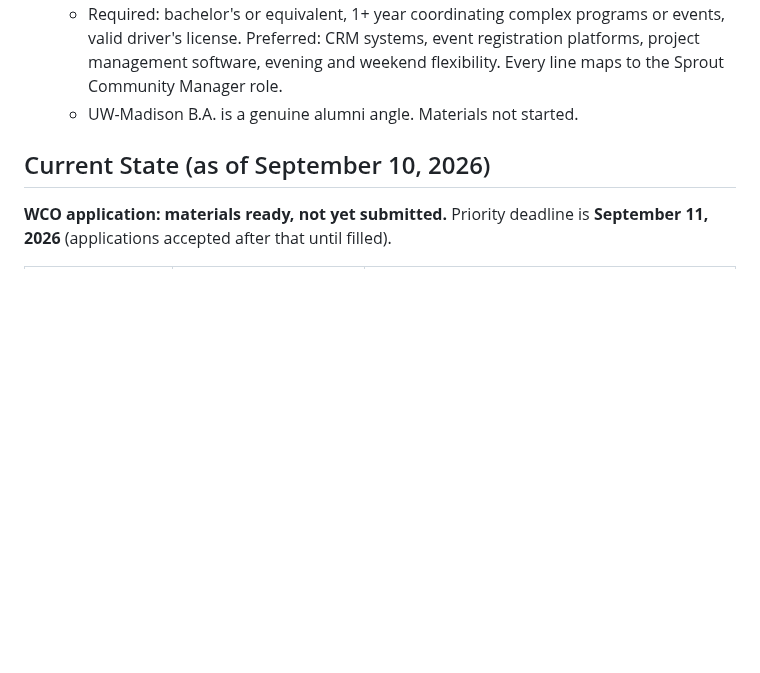
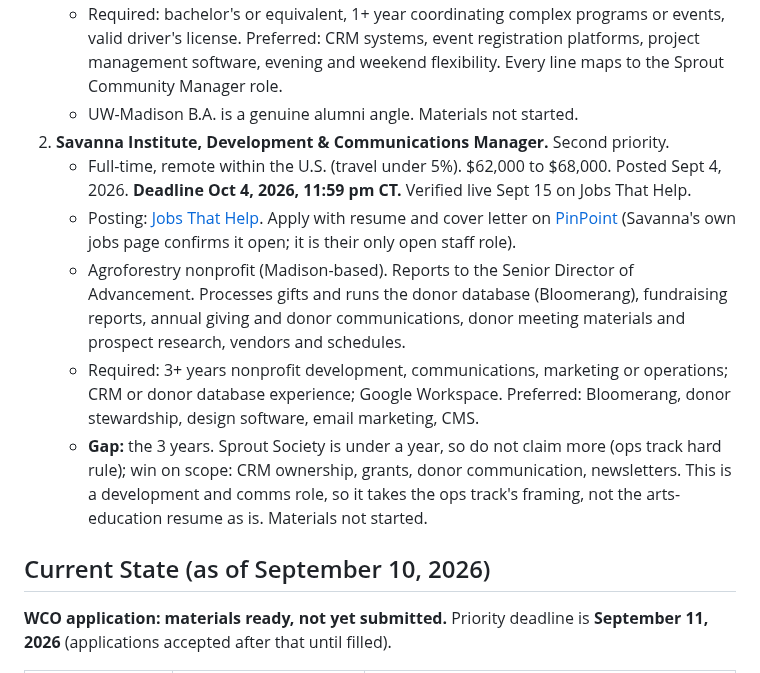
Before and after one commit to mhperkins/AI-Portfolio-Landing-Page, a Markdown page: career-search-arts-education-track.md, the part around the change. GitHub-like rendering; blank space fills up the shorter version.

Commit message:
docs: Savanna Institute Development & Communications Manager added as second priority
Co-Authored-By: Claude Opus 5 (1M context) <noreply@anthropic.com>

```diff
--- a/career-search-arts-education-track.md
+++ b/career-search-arts-education-track.md
@@ -25,6 +25,22 @@ Associate, $19-20/hr, 30 hrs/week, reports to a manager.
      driver's license. Preferred: CRM systems, event registration platforms, project management
      software, evening and weekend flexibility. Every line maps to the Sprout Community Manager role.
    - UW-Madison B.A. is a genuine alumni angle. Materials not started.
+2. **Savanna Institute, Development & Communications Manager.** Second priority.
+   - Full-time, remote within the U.S. (travel under 5%). $62,000 to $68,000. Posted Sept 4, 2026.
+     **Deadline Oct 4, 2026, 11:59 pm CT.** Verified live Sept 15 on Jobs That Help.
+   - Posting: [Jobs That Help](https://www.jobsthathelp.com/job/savanna-institute-anywhere-remote-development-communications-manager-sep-2026/).
+     Apply with resume and cover letter on [PinPoint](https://savannainstitute.pinpointhq.com/jobs/575686)
+     (Savanna's own jobs page confirms it open; it is their only open staff role).
+   - Agroforestry nonprofit (Madison-based). Reports to the Senior Director of Advancement.
+     Processes gifts and runs the donor database (Bloomerang), fundraising reports, annual giving
+     and donor communications, donor meeting materials and prospect research, vendors and schedules.
+   - Required: 3+ years nonprofit development, communications, marketing or operations; CRM or
+     donor database experience; Google Workspace. Preferred: Bloomerang, donor stewardship,
+     design software, email marketing, CMS.
+   - **Gap:** the 3 years. Sprout Society is under a year, so do not claim more (ops track hard rule);
+     win on scope: CRM ownership, grants, donor communication, newsletters. This is a development
+     and comms role, so it takes the ops track's framing, not the arts-education resume as is.
+     Materials not started.
 
 ## Current State (as of September 10, 2026)
 
```
Also changed, not shown: career-search-handoff.md (+3 -2 lines).
